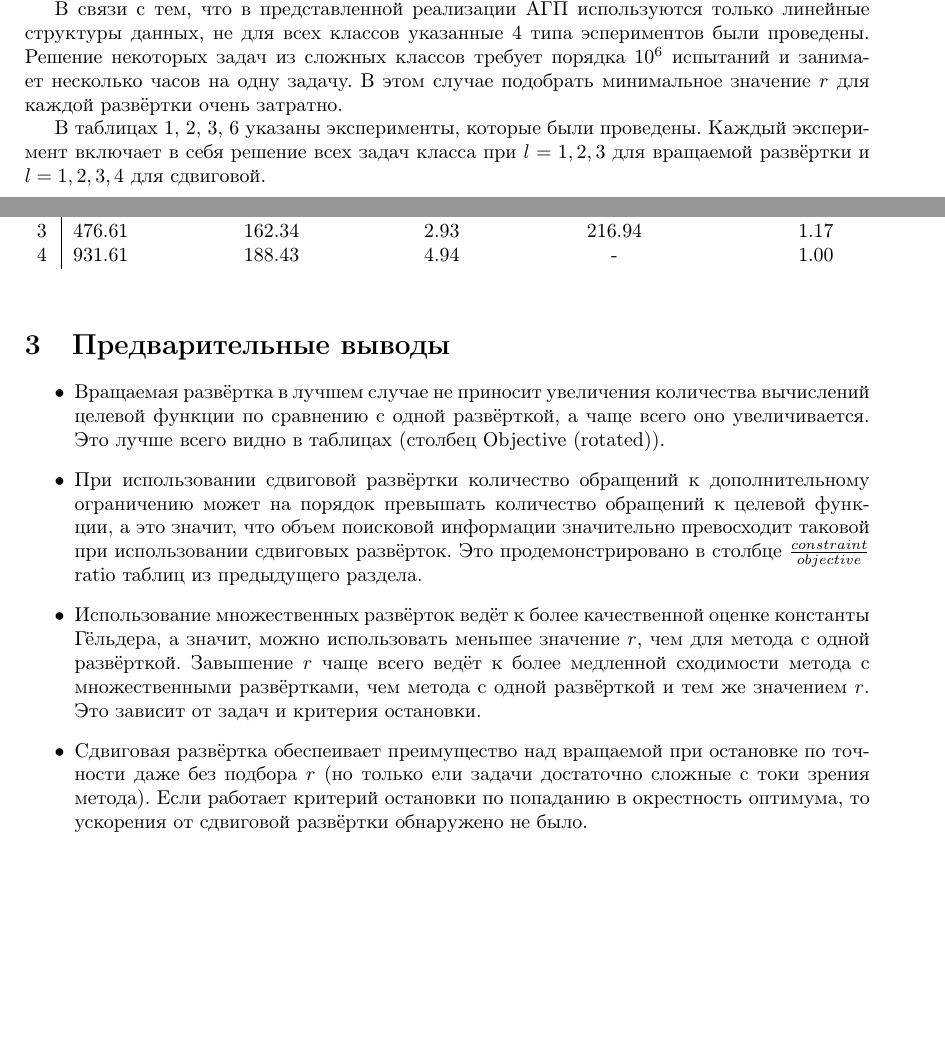
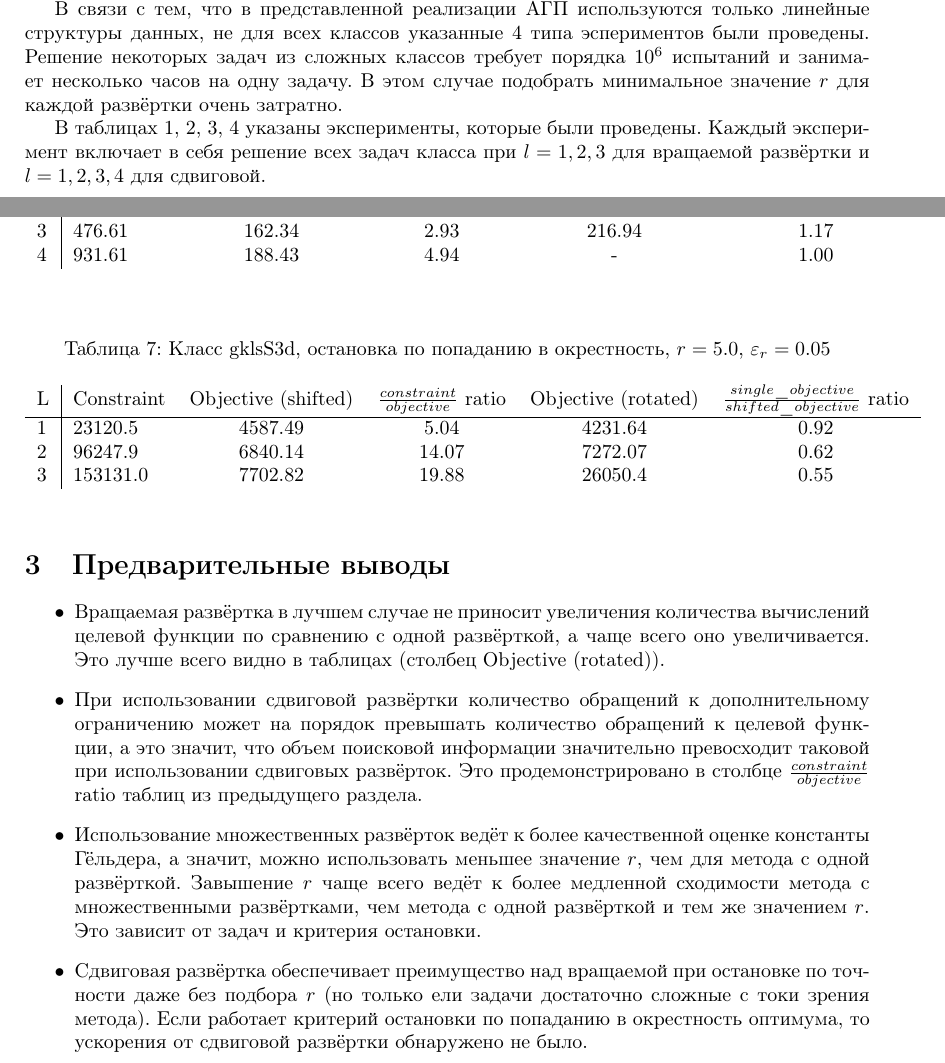
Before and after one commit to sovrasov/multievolvent-go, a LaTeX document (experimental_data/report/report.tex): two parts of pages 1 and 16 of 16, joined at a grey line, cut so that both start at the same text, the shorter picture padded with empty space. Compiled offline with pdfLaTeX.

Commit message:
Add one more table

```diff
--- a/experimental_data/report/report.tex
+++ b/experimental_data/report/report.tex
@@ -284,12 +282,25 @@ $\varepsilon=10^{-2}$. При остановке по точности $\varepsi
 \end{center}
 \end{table}
 
+\begin{table}[H]
+\begin{center}
+\caption{Класс gklsS3d, остановка по попаданию в окрестность, $r=5.0$, $\varepsilon_r=0.05$}
+  \begin{tabular}{l|l*{5}{c}}
+  L & Constraint & Objective (shifted) & $\frac{constraint}{objective}$ ratio & Objective (rotated) & $\frac{single\_objective}{shifted\_objective}$ ratio \\
+  \hline
+  1 & 23120.5  & 4587.49 &  5.04 & 4231.64 & 0.92 \\
+  2 & 96247.9  & 6840.14 & 14.07 & 7272.07 & 0.62 \\
+  3 & 153131.0 & 7702.82 & 19.88 & 26050.4 & 0.55 \\
+  \end{tabular}
+\end{center}
+\end{table}
+
 \section{Предварительные выводы}
 \begin{itemize}
   \item Вращаемая развёртка в лучшем случае не приносит увеличения количества вычислений целевой функции по сравнению с одной развёрткой, а чаще всего оно увеличивается. Это лучше всего видно в таблицах (столбец Objective (rotated)).
   \item При использовании сдвиговой развёртки количество обращений к дополнительному ограничению может на порядок превышать количество обращений к целевой функции, а это значит, что объем поисковой информации значительно превосходит таковой при использовании сдвиговых развёрток. Это продемонстрировано в столбце $\frac{constraint}{objective}$ ratio таблиц из предыдущего раздела.
   \item Использование множественных развёрток ведёт к более качественной оценке константы Гёльдера, а значит, можно использовать меньшее значение $r$, чем для метода с одной развёрткой. Завышение $r$ чаще всего ведёт к более медленной сходимости метода с множественными развёртками, чем метода с одной развёрткой и тем же значением $r$. Это зависит от задач и критерия остановки.
-  \item Сдвиговая развёртка обеспеивает преимущество над вращаемой при остановке по точности даже без подбора $r$ (но только ели задачи достаточно сложные с токи зрения метода). Если работает критерий остановки по попаданию в окрестность оптимума, то ускорения от сдвиговой развёртки обнаружено не было.
+  \item Сдвиговая развёртка обеспечивает преимущество над вращаемой при остановке по точности даже без подбора $r$ (но только ели задачи достаточно сложные с токи зрения метода). Если работает критерий остановки по попаданию в окрестность оптимума, то ускорения от сдвиговой развёртки обнаружено не было.
 \end{itemize}
 
 
```
Also changed, not shown: experimental_data/report/report.pdf, experimental_data/report/report.tex (2 more changed lines).
